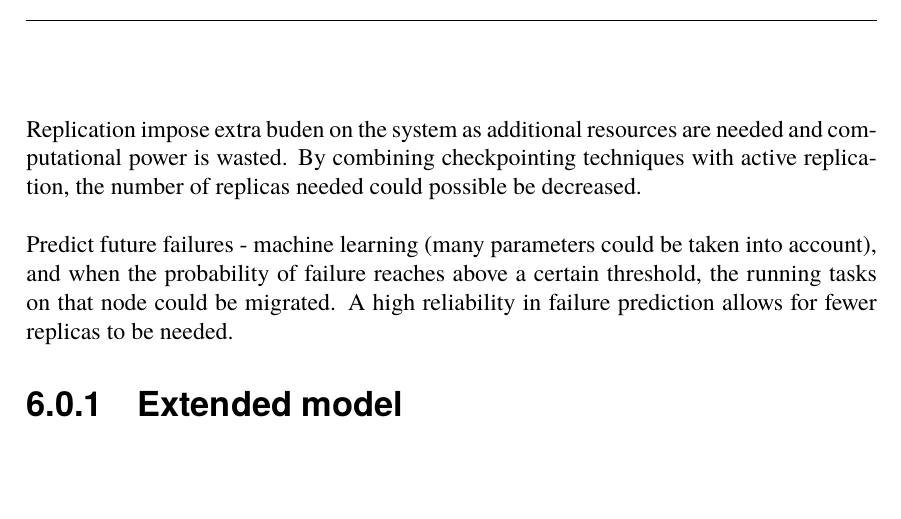
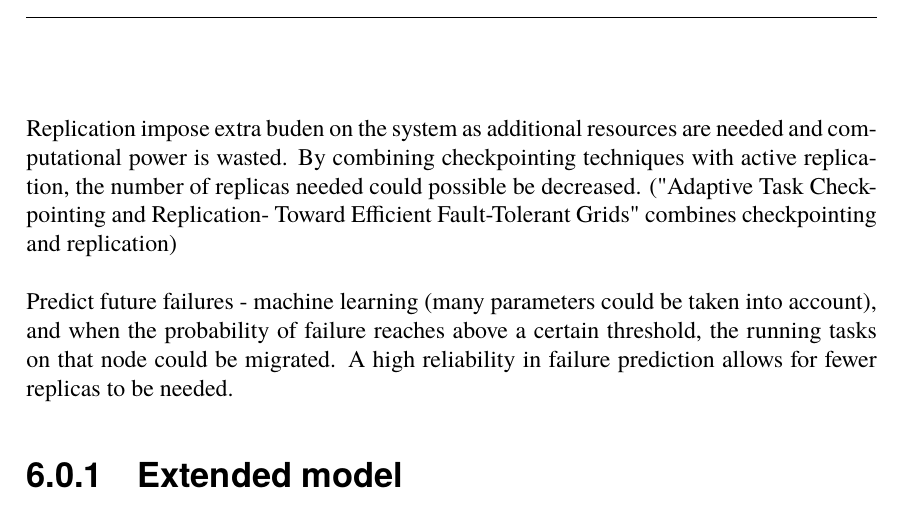
Before and after one commit to PStahl/master_thesis, a LaTeX thesis (report.tex): part of page 33 of 60, cut so that both start at the same text, the shorter picture padded with empty space. Compiled offline with pdfLaTeX.

Commit message:
add comment in future work

```diff
--- a/report.tex
+++ b/report.tex
@@ -590,7 +590,7 @@ The above corresponds to the probability of the event “all the replicas and th
 
 \chapter{Future Work} \label{ch:future_work}
 %TODO
-Replication impose extra buden on the system as additional resources are needed and computational power is wasted. By combining checkpointing techniques with active replication, the number of replicas needed could possible be decreased.
+Replication impose extra buden on the system as additional resources are needed and computational power is wasted. By combining checkpointing techniques with active replication, the number of replicas needed could possible be decreased. ("Adaptive Task Checkpointing and Replication- Toward Efficient Fault-Tolerant Grids" combines checkpointing and replication)
 \\\\
 Predict future failures - machine learning (many parameters could be taken into account), and when the probability of failure reaches above a certain threshold, the running tasks on that node could be migrated. A high reliability in failure prediction allows for fewer replicas to be needed.
 
```
